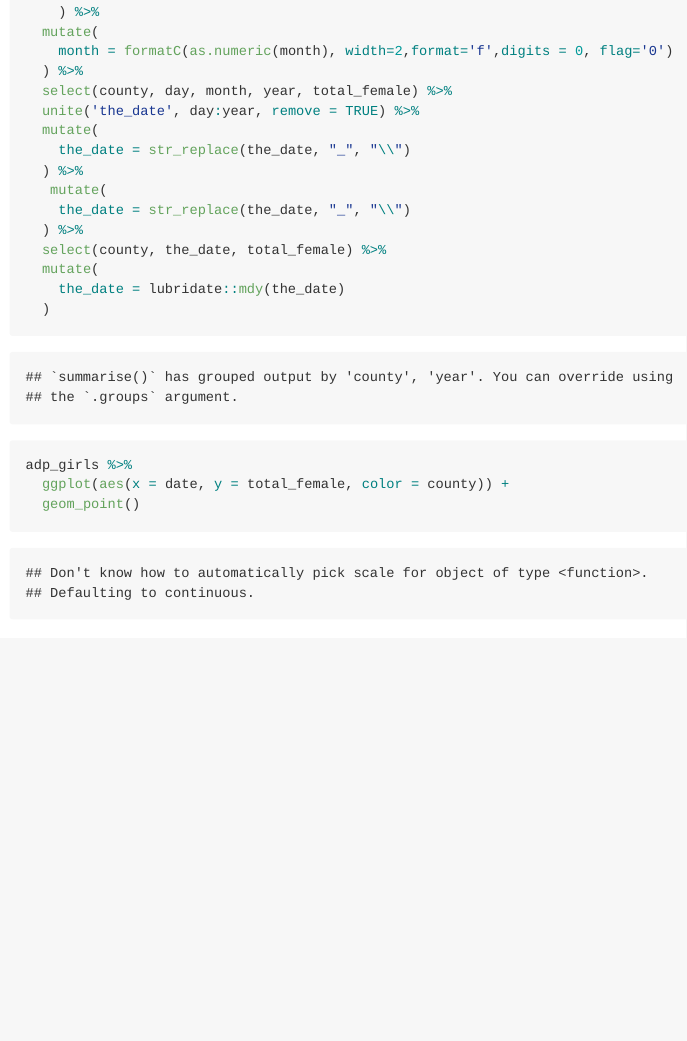
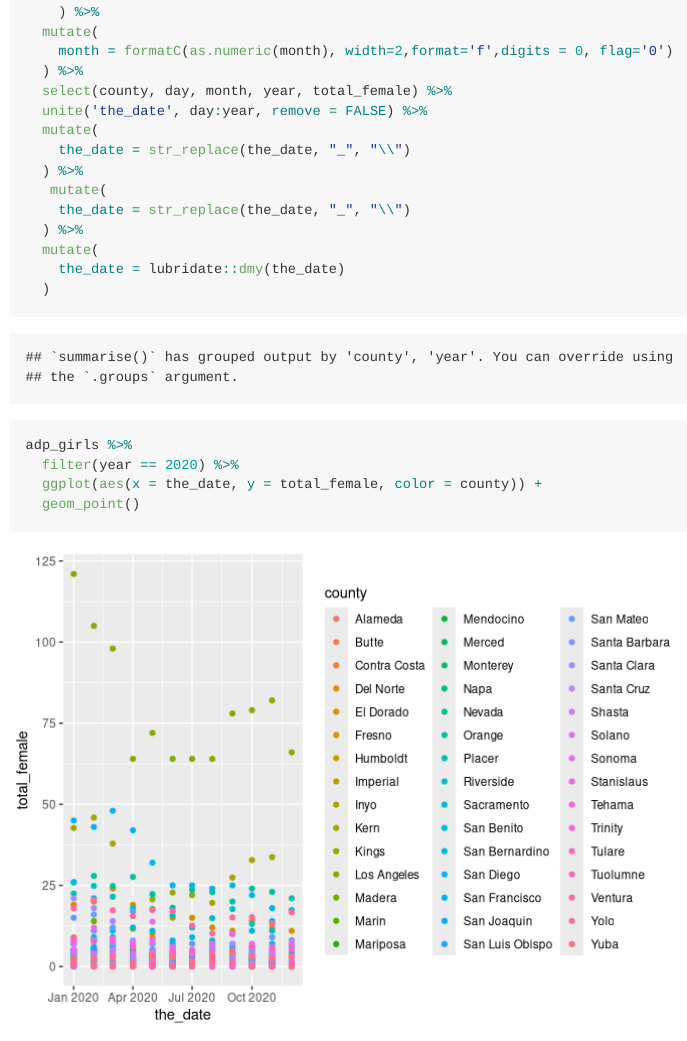
Before and after one commit to shainamackin/california_criminalization, an R Markdown document (ADP.Rmd): the page in a window 1100 px wide, from 840 px down. Rendered offline with R 4.5, knitr and Pandoc, with nearby package versions; some code elsewhere in the file could not run offline; long lines of code are wrapped; column names are cleaned by a stand-in for the janitor package.

Commit message:
playing with ggplot

````diff
--- a/ADP.Rmd
+++ b/ADP.Rmd
@@ -48,16 +48,15 @@ adp_girls = adp_df %>%
     month = formatC(as.numeric(month), width=2,format='f',digits = 0, flag='0')
   ) %>%
   select(county, day, month, year, total_female) %>%
-  unite('the_date', day:year, remove = TRUE) %>%
+  unite('the_date', day:year, remove = FALSE) %>%
   mutate(
     the_date = str_replace(the_date, "_", "\\")
   ) %>%
    mutate(
     the_date = str_replace(the_date, "_", "\\")
   ) %>%
-  select(county, the_date, total_female) %>%
   mutate(
-    the_date = lubridate::mdy(the_date)
+    the_date = lubridate::dmy(the_date)
   )
 
 ```
@@ -65,7 +64,8 @@ adp_girls = adp_df %>%
 
 ```{r chart}
 adp_girls %>%
-  ggplot(aes(x = date, y = total_female, color = county)) +
+  filter(year == 2020) %>%
+  ggplot(aes(x = the_date, y = total_female, color = county)) +
   geom_point()
 
 ```
````
Also changed, not shown: ADP.md, ADP_files/figure-gfm/chart-1.png (added).
